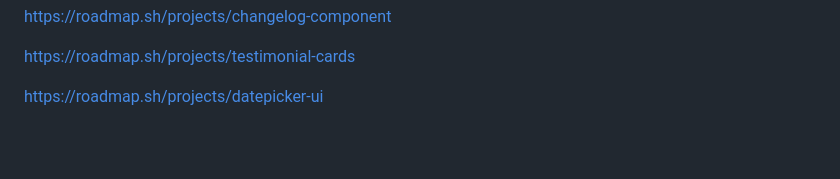
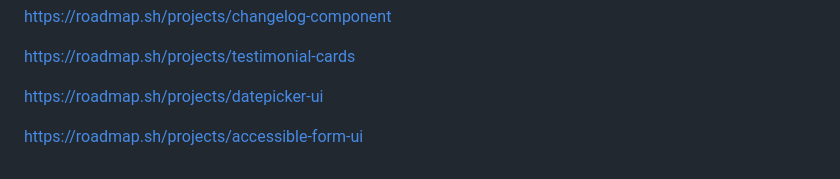
Before and after one commit to Muthaa/Personal-Portfolio, a Markdown page: README.md, the part around the change. Rendered like a GitHub page; blank space fills up the shorter version.

```diff
--- a/README.md
+++ b/README.md
@@ -146,3 +146,5 @@ https://roadmap.sh/projects/changelog-component
 https://roadmap.sh/projects/testimonial-cards
 
 https://roadmap.sh/projects/datepicker-ui
+
+https://roadmap.sh/projects/accessible-form-ui
```
